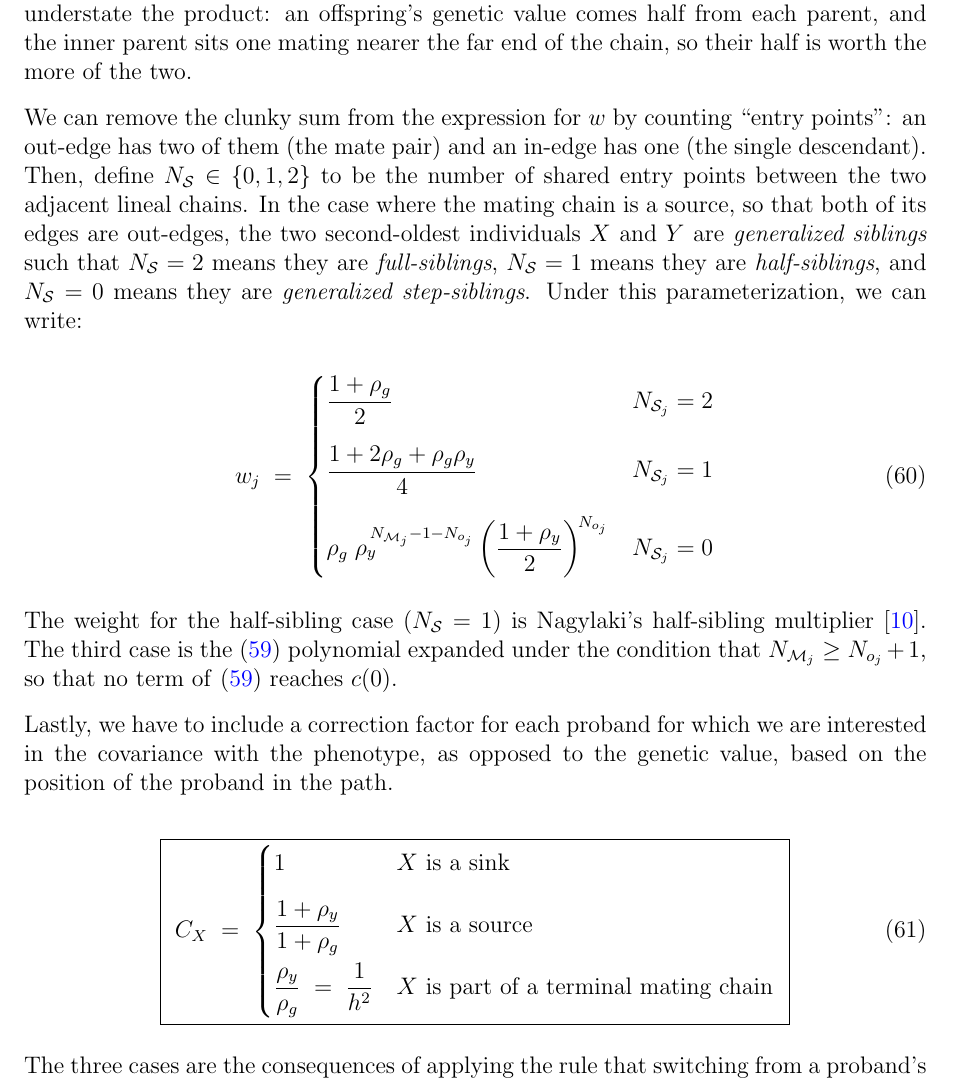
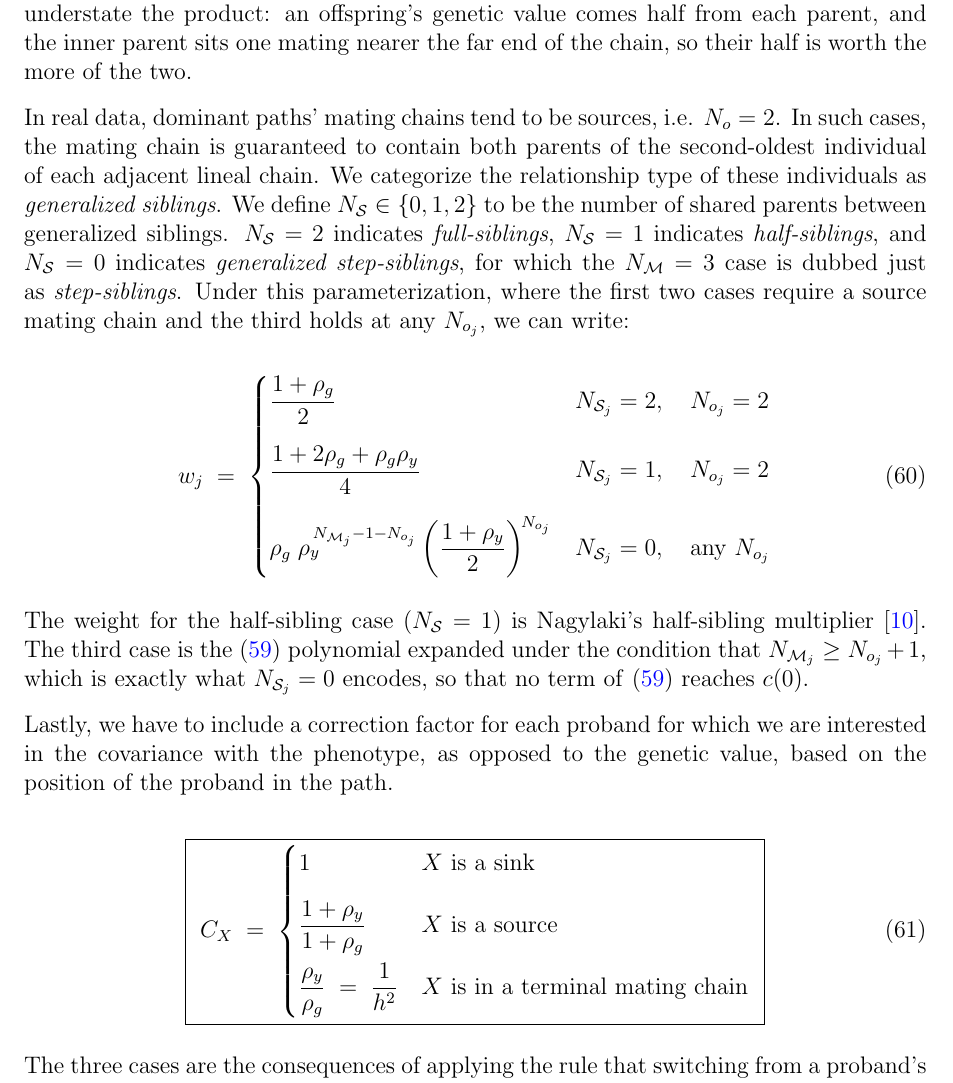
Before and after one commit to nunorgcarvalho/popstatgenwriteups, a LaTeX document (writeups/statistical_genetics/relative_covariance/relative_covariance.tex): part of page 37 of 47, cut so that both start at the same text. Compiled offline with pdfLaTeX.

Commit message:
relative_covariance: restrict eq:chain-weight-cases to source mating chains
The N_S case form was printed as a general reparameterization, but N_S is only
defined when the mating chain is a source. Two of its branches are valid only at
N_o = 2, and a mechanical reading of the printed rules gets parent-offspring wrong
by about 50%: the route through the parent's own mating edge is formally admissible,
scores the same genetic covariance, but puts the parent on a terminal mating chain
so it takes C_A = 1/h^2 instead of (1+rho_y)/(1+rho_g) and wins the dominant-path
comparison.

Now three cases, each stating both N_S and N_o. The first two require a source
chain; the third carries the general expression and holds at any N_o. Verified
complete and disjoint against the defining binomial sum eq:chain-weight over
N_o 0..2 and N_mu 1..8: every admissible cell matches exactly one case and agrees,
no cell matches two, and the only cell matching none is N_mu = N_o = 1, which is
not an admissible mating chain.

figures/make_figures.py --check still passes at 24 check groups; it already
excluded that cell deliberately, so a change of meaning would have disturbed it.

Co-Authored-By: Claude Opus 5 (1M context) <noreply@anthropic.com>

```diff
--- a/writeups/statistical_genetics/relative_covariance/relative_covariance.tex
+++ b/writeups/statistical_genetics/relative_covariance/relative_covariance.tex
@@ -1516,27 +1516,31 @@ Along an in-edge the path reaches the mating chain at a single individual.
 Along an out-edge it reaches a mate pair, since we require the mating chain to carry both parents of the second-oldest individual of the lineal chain it points to.
 Taking only the outer parent of that pair would understate the product: an offspring's genetic value comes half from each parent, and the inner parent sits one mating nearer the far end of the chain, so their half is worth the more of the two.
 
-We can remove the clunky sum from the expression for $w$ by counting ``entry points'': an out-edge has two of them (the mate pair) and an in-edge has one (the single descendant).
-Then, define $N_\mathcal{S} \in \{0,1,2\}$ to be the number of shared entry points between the two adjacent lineal chains.
-In the case where the mating chain is a source, so that both of its edges are out-edges, the two second-oldest individuals $X$ and $Y$ are \emph{generalized siblings} such that
-$N_\mathcal{S} = 2$ means they are \emph{full-siblings}, $N_\mathcal{S} = 1$ means they are \emph{half-siblings}, and $N_\mathcal{S} = 0$ means they are \emph{generalized step-siblings}.
-Under this parameterization, we can write:
+In real data, dominant paths' mating chains tend to be sources, i.e. $N_o=2$.
+In such cases, the mating chain is guaranteed to contain both parents of the second-oldest individual of each adjacent lineal chain.
+We categorize the relationship type of these individuals as \emph{generalized siblings}.
+We define $N_\mathcal{S} \in \{0,1,2\}$ to be the number of shared parents between generalized siblings.
+$N_\mathcal{S} = 2$ indicates \emph{full-siblings},
+$N_\mathcal{S} = 1$ indicates \emph{half-siblings}, and
+$N_\mathcal{S} = 0$ indicates \emph{generalized step-siblings},
+for which the $N_\Mu = 3$ case is dubbed just as \emph{step-siblings}.
+Under this parameterization, where the first two cases require a source mating chain and the third holds at any $N_{o_j}$, we can write:
 
 \begin{equation}\label{eq:chain-weight-cases}
     w_j \;=\;
     \begin{cases}
         \dfrac{1+\rho_g}{2}
-            & N_{\mathcal{S}_j} = 2 \\[14pt]
+            & N_{\mathcal{S}_j} = 2, \quad N_{o_j} = 2 \\[14pt]
         \dfrac{1 + 2\rho_g + \rho_g\rho_y}{4}
-            & N_{\mathcal{S}_j} = 1 \\[14pt]
+            & N_{\mathcal{S}_j} = 1, \quad N_{o_j} = 2 \\[14pt]
         \rho_g\; \rho_y^{\,N_{\Mu_j} - 1 - N_{o_j}}
         \left( \dfrac{1+\rho_y}{2} \right)^{\!N_{o_j}}
-            & N_{\mathcal{S}_j} = 0
+            & N_{\mathcal{S}_j} = 0, \quad \text{any } N_{o_j}
     \end{cases}
 \end{equation}
 
 The weight for the half-sibling case ($N_\mathcal{S} = 1$) is Nagylaki's half-sibling multiplier \citep{Nagylaki1978}.
-The third case is the \eqref{eq:chain-weight} polynomial expanded under the condition that $N_{\Mu_j} \geq N_{o_j} + 1$, so that no term of \eqref{eq:chain-weight} reaches $c(0)$.
+The third case is the \eqref{eq:chain-weight} polynomial expanded under the condition that $N_{\Mu_j} \geq N_{o_j} + 1$, which is exactly what $N_{\mathcal{S}_j} = 0$ encodes, so that no term of \eqref{eq:chain-weight} reaches $c(0)$.
 
 Lastly, we have to include a correction factor for each proband for which we are interested in the covariance with the phenotype, as opposed to the genetic value, based on the position of the proband in the path.
 
@@ -1548,7 +1552,7 @@ Lastly, we have to include a correction factor for each proband for which we are
         \dfrac{1+\rho_y}{1+\rho_g}
             & \text{$X$ is a source} \\[10pt]
         \dfrac{\rho_y}{\rho_g} \;=\; \dfrac{1}{h^2}
-            & \text{$X$ is part of a terminal mating chain}
+            & \text{$X$ is in a terminal mating chain}
     \end{cases} \ }
 \end{equation}
 
```
Also changed, not shown: writeups/statistical_genetics/relative_covariance/relative_covariance.pdf.
